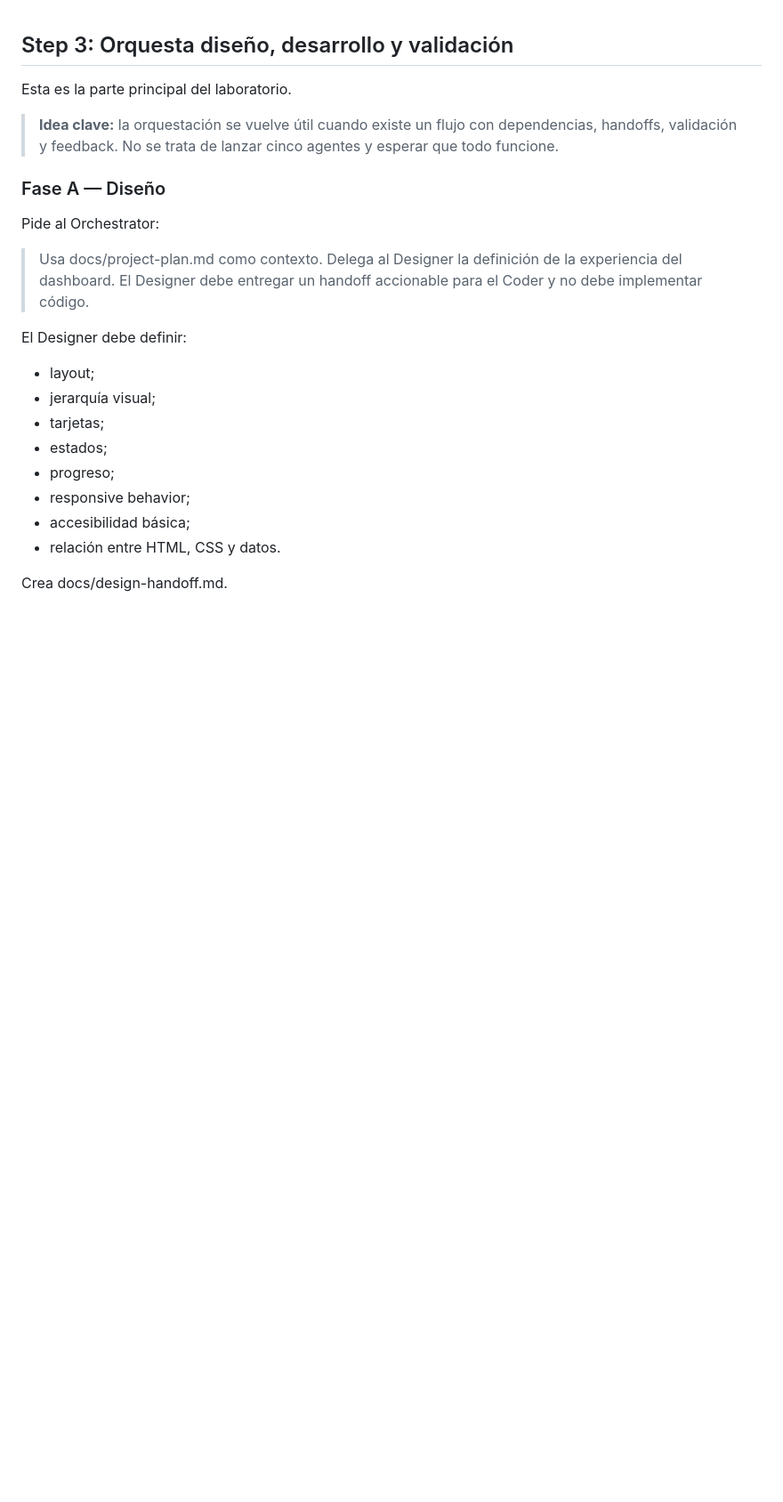
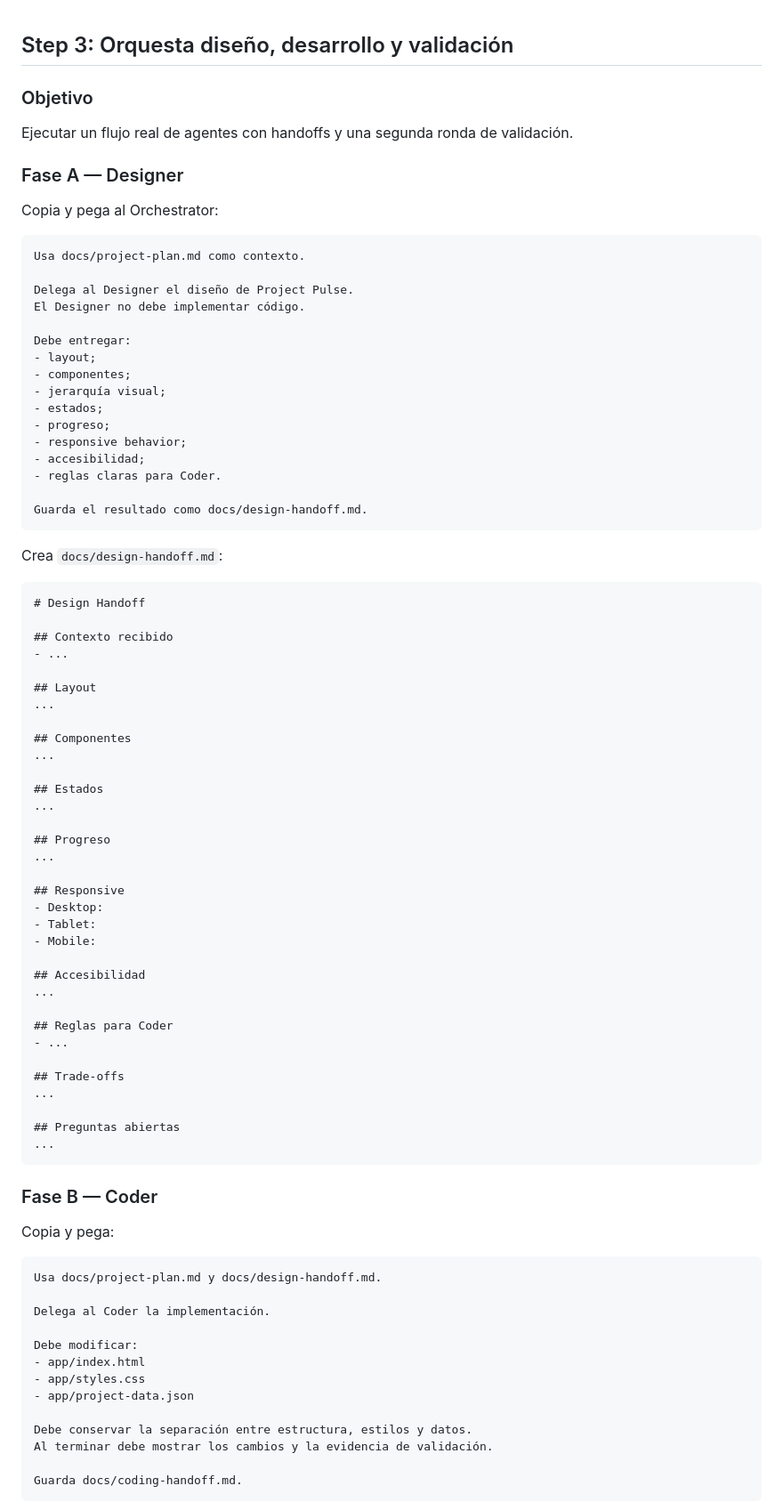
Before and after one commit to aldo2510/skills-agent-orchestration, a Markdown page: .github/steps/3-step.md, the part around one of its changes. Shown at 89% size. GitHub-like rendering; blank space fills up the shorter version.

````diff
--- a/.github/steps/3-step.md
+++ b/.github/steps/3-step.md
@@ -1,23 +1,86 @@
 ## Step 3: Orquesta diseño, desarrollo y validación
 
-Esta es la parte principal del laboratorio.
+### Objetivo
+Ejecutar un flujo real de agentes con handoffs y una segunda ronda de validación.
 
-> **Idea clave:** la orquestación se vuelve útil cuando existe un flujo con dependencias, handoffs, validación y feedback. No se trata de lanzar cinco agentes y esperar que todo funcione.
+### Fase A — Designer
 
-### Fase A — Diseño
+Copia y pega al Orchestrator:
 
-Pide al Orchestrator:
+```text
+Usa docs/project-plan.md como contexto.
 
-> Usa docs/project-plan.md como contexto. Delega al Designer la definición de la experiencia del dashboard. El Designer debe entregar un handoff accionable para el Coder y no debe implementar código.
+Delega al Designer el diseño de Project Pulse.
+El Designer no debe implementar código.
 
-El Designer debe definir:
+Debe entregar:
 - layout;
+- componentes;
 - jerarquía visual;
-- tarjetas;
 - estados;
 - progreso;
 - responsive behavior;
-- accesibilidad básica;
-- relación entre HTML, CSS y datos.
+- accesibilidad;
+- reglas claras para Coder.
 
-Crea docs/design-handoff.md.
+Guarda el resultado como docs/design-handoff.md.
+```
+
+Crea `docs/design-handoff.md`:
+
+```markdown
+# Design Handoff
+
+## Contexto recibido
+- ...
+
+## Layout
+...
+
+## Componentes
+...
+
+## Estados
+...
+
+## Progreso
+...
+
+## Responsive
+- Desktop:
+- Tablet:
+- Mobile:
+
+## Accesibilidad
+...
+
+## Reglas para Coder
+- ...
+
+## Trade-offs
+...
+
+## Preguntas abiertas
+...
+```
+
+### Fase B — Coder
+
+Copia y pega:
+
+```text
+Usa docs/project-plan.md y docs/design-handoff.md.
+
+Delega al Coder la implementación.
+
+Debe modificar:
+- app/index.html
+- app/styles.css
+- app/project-data.json
+
+Debe conservar la separación entre estructura, estilos y datos.
+Al terminar debe mostrar los cambios y la evidencia de validación.
+
+Guarda docs/coding-handoff.md.
+```
+
````
Also changed, not shown: other parts of .github/steps/3-step.md (+125 -178 lines).
